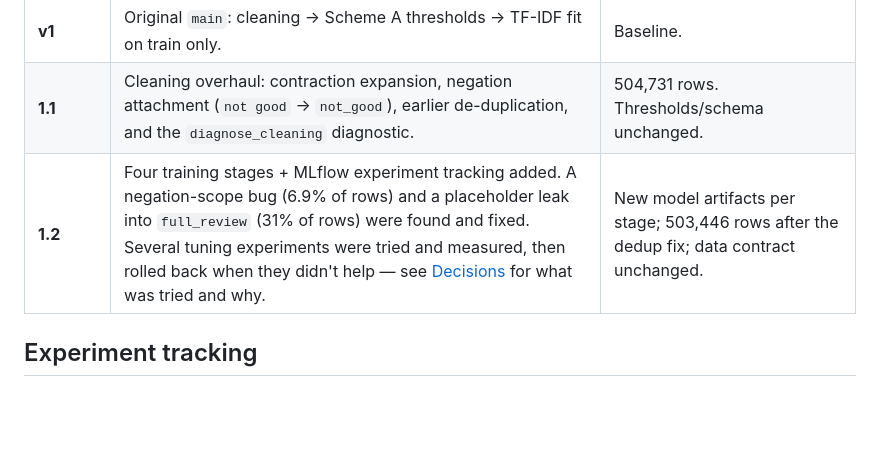
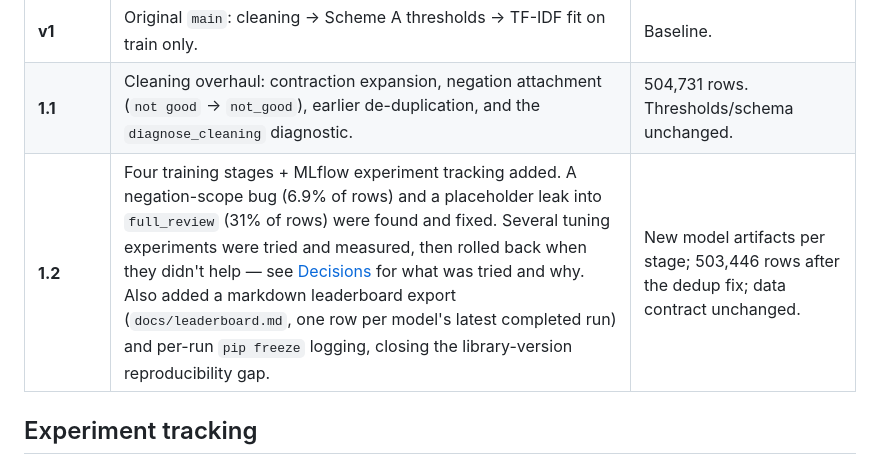
Before and after one commit to 2025paml504-ops/review_sentiment_classifier, a Markdown page: docs/versioning.md, the part around the change. Drawn GitHub-style; blank space fills up the shorter version.

Commit message:
Note the leaderboard export and pip-freeze logging in the 1.2 version history row

```diff
--- a/docs/versioning.md
+++ b/docs/versioning.md
@@ -62,7 +62,7 @@ column schema in `validation/feature_column.json`.
 |---|---|---|
 | **v1** | Original `main`: cleaning → Scheme A thresholds → TF-IDF fit on train only. | Baseline. |
 | **1.1** | Cleaning overhaul: contraction expansion, negation attachment (`not good` → `not_good`), earlier de-duplication, and the `diagnose_cleaning` diagnostic. | 504,731 rows. Thresholds/schema unchanged. |
-| **1.2** | Four training stages + MLflow experiment tracking added. A negation-scope bug (6.9% of rows) and a placeholder leak into `full_review` (31% of rows) were found and fixed. Several tuning experiments were tried and measured, then rolled back when they didn't help — see [Decisions](design/decisions.md) for what was tried and why. | New model artifacts per stage; 503,446 rows after the dedup fix; data contract unchanged. |
+| **1.2** | Four training stages + MLflow experiment tracking added. A negation-scope bug (6.9% of rows) and a placeholder leak into `full_review` (31% of rows) were found and fixed. Several tuning experiments were tried and measured, then rolled back when they didn't help — see [Decisions](design/decisions.md) for what was tried and why. Also added a markdown leaderboard export (`docs/leaderboard.md`, one row per model's latest completed run) and per-run `pip freeze` logging, closing the library-version reproducibility gap. | New model artifacts per stage; 503,446 rows after the dedup fix; data contract unchanged. |
 
 ## Experiment tracking
 
```
